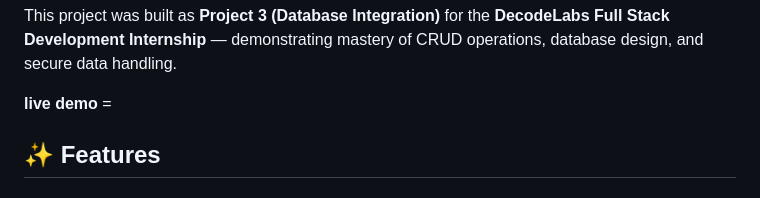
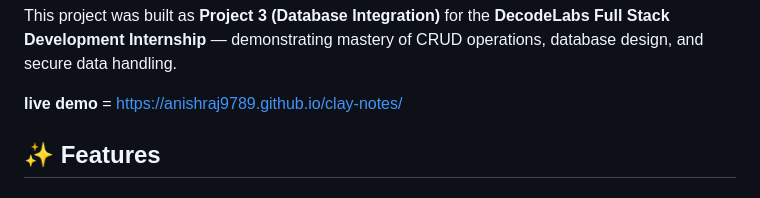
Before and after one commit to anishraj9789/clay-notes, a Markdown page: README.md, the part around the change. Rendered like a GitHub page.

```diff
--- a/README.md
+++ b/README.md
@@ -15,7 +15,7 @@ A full-stack task management app with claymorphism design
 
 This project was built as **Project 3 (Database Integration)** for the **DecodeLabs Full Stack Development Internship** — demonstrating mastery of CRUD operations, database design, and secure data handling.
 
-**live demo** =
+**live demo** = https://anishraj9789.github.io/clay-notes/
 
 
 ## ✨ Features
```
